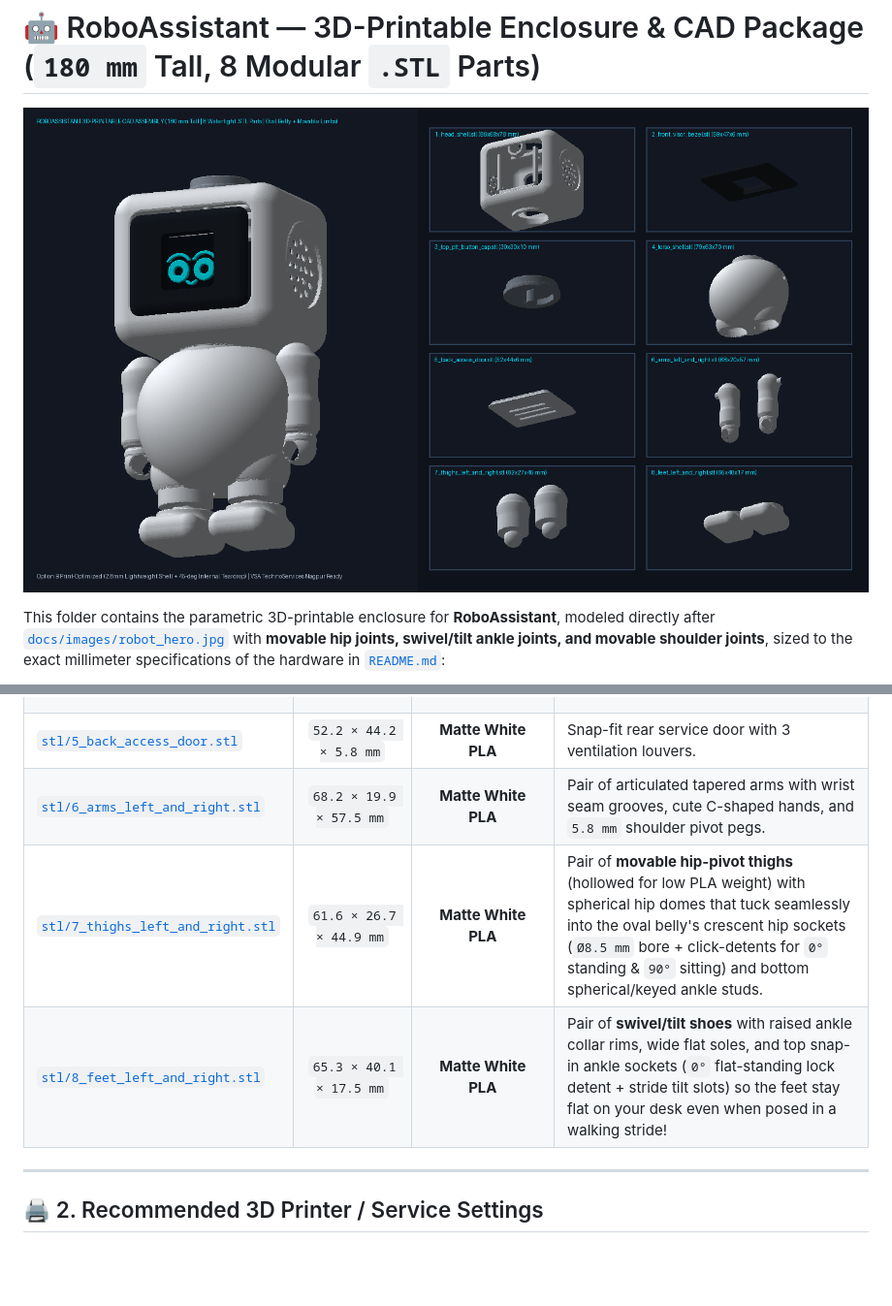
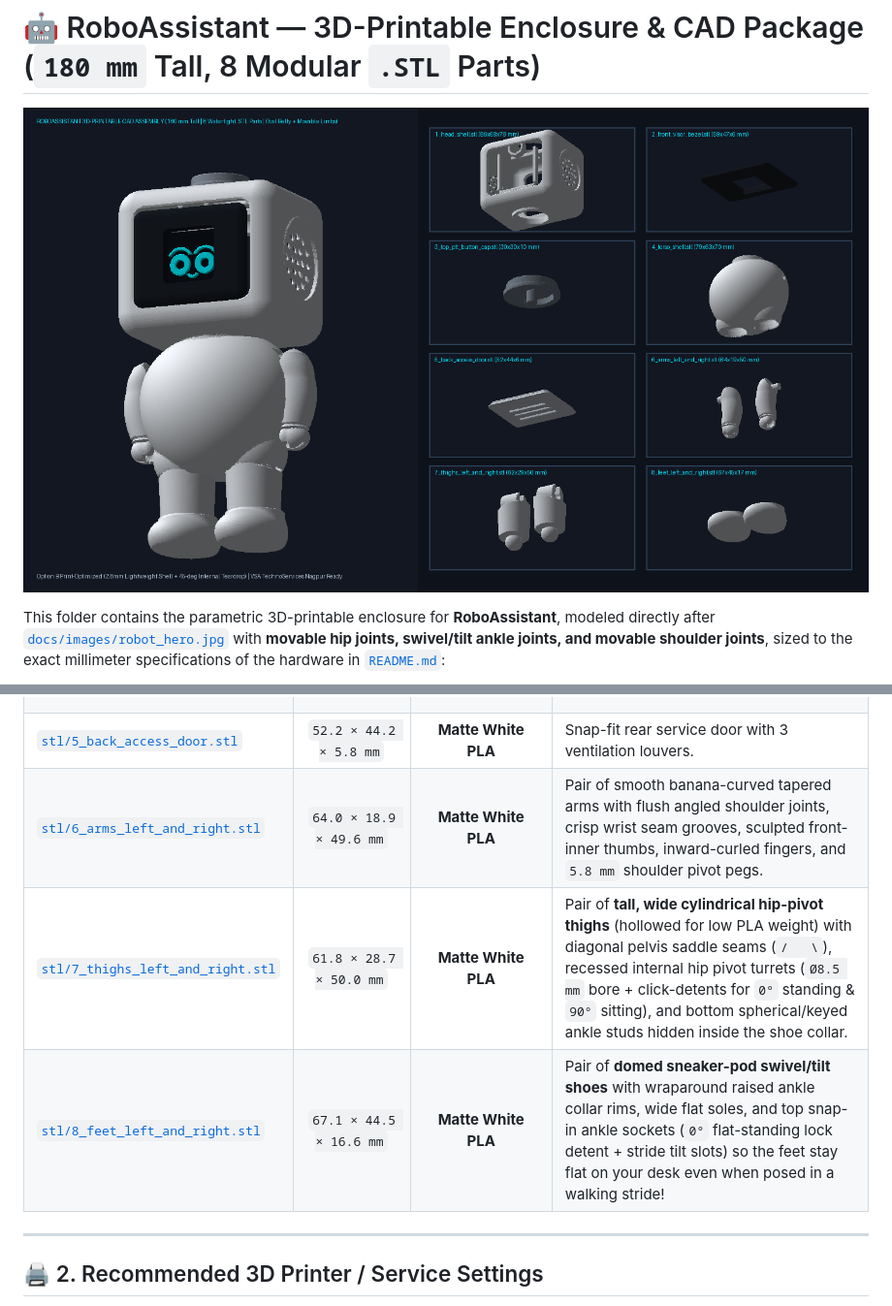
Before and after one commit to pranav-labhe/RoboAssistant, a Markdown page: cad/README.md, 2 parts joined by grey strips. Shown at 97% size. Drawn GitHub-style; pictures changed too: cad/robot_cad_preview.png; blank space fills up the shorter version.

Commit message:
feat(cad): match reference photo arms, hands (thumb + curled fingers), tall thighs with angled hip seams, and domed shoes

```diff
--- a/cad/README.md
+++ b/cad/README.md
@@ -26,9 +26,9 @@ You can send or hand-deliver these **8 watertight `.STL` files** directly to **[
 | [`stl/3_top_ptt_button_cap.stl`](stl/3_top_ptt_button_cap.stl) | `30.4 × 30.4 × 10.5 mm` | **Cool Grey / Cyan PLA** | Circular top actuator cap (`28 mm` top diameter) with retention flange and center plunger (`1.2 mm` travel stop) that presses the `6×6mm` `GPIO 1` tactile button. |
 | [`stl/4_torso_shell.stl`](stl/4_torso_shell.stl) | `78.8 × 63.2 × 70.5 mm` | **Matte White PLA** | **True Oval/Egg Chubby Belly (`2.8 mm` Lightweight Shell)** + angled crescent hip sockets with:<ul><li>Internal vertical PCB guide rails for `ESP32-S3 N16R8` (`HW678 V0.0.0`)</li><li>Hollow neck wire-routing channel (`25 mm` ID) for `Male-to-Female` ribbon jumper wires</li><li>Left & Right `6.4 mm` shoulder pivot sockets + right-shoulder `SG90` servo pocket (`23.2 × 12.6 mm`)</li><li>Heavy-duty **`Ø8.0 mm` Hip Pivot Axles with `0°` standing & `90°` sitting click-detent ridges** + internal **`SG90` Hip Servo Bays**</li><li>Lower-rear USB-C cable access port (`16 × 8.4 mm`)</li></ul> |
 | [`stl/5_back_access_door.stl`](stl/5_back_access_door.stl) | `52.2 × 44.2 × 5.8 mm` | **Matte White PLA** | Snap-fit rear service door with 3 ventilation louvers. |
-| [`stl/6_arms_left_and_right.stl`](stl/6_arms_left_and_right.stl) | `68.2 × 19.9 × 57.5 mm` | **Matte White PLA** | Pair of articulated tapered arms with wrist seam grooves, cute C-shaped hands, and `5.8 mm` shoulder pivot pegs. |
-| [`stl/7_thighs_left_and_right.stl`](stl/7_thighs_left_and_right.stl) | `61.6 × 26.7 × 44.9 mm` | **Matte White PLA** | Pair of **movable hip-pivot thighs** (hollowed for low PLA weight) with spherical hip domes that tuck seamlessly into the oval belly's crescent hip sockets (`Ø8.5 mm` bore + click-detents for `0°` standing & `90°` sitting) and bottom spherical/keyed ankle studs. |
-| [`stl/8_feet_left_and_right.stl`](stl/8_feet_left_and_right.stl) | `65.3 × 40.1 × 17.5 mm` | **Matte White PLA** | Pair of **swivel/tilt shoes** with raised ankle collar rims, wide flat soles, and top snap-in ankle sockets (`0°` flat-standing lock detent + stride tilt slots) so the feet stay flat on your desk even when posed in a walking stride! |
+| [`stl/6_arms_left_and_right.stl`](stl/6_arms_left_and_right.stl) | `64.0 × 18.9 × 49.6 mm` | **Matte White PLA** | Pair of smooth banana-curved tapered arms with flush angled shoulder joints, crisp wrist seam grooves, sculpted front-inner thumbs, inward-curled fingers, and `5.8 mm` shoulder pivot pegs. |
+| [`stl/7_thighs_left_and_right.stl`](stl/7_thighs_left_and_right.stl) | `61.8 × 28.7 × 50.0 mm` | **Matte White PLA** | Pair of **tall, wide cylindrical hip-pivot thighs** (hollowed for low PLA weight) with diagonal pelvis saddle seams (`/   \`), recessed internal hip pivot turrets (`Ø8.5 mm` bore + click-detents for `0°` standing & `90°` sitting), and bottom spherical/keyed ankle studs hidden inside the shoe collar. |
+| [`stl/8_feet_left_and_right.stl`](stl/8_feet_left_and_right.stl) | `67.1 × 44.5 × 16.6 mm` | **Matte White PLA** | Pair of **domed sneaker-pod swivel/tilt shoes** with wraparound raised ankle collar rims, wide flat soles, and top snap-in ankle sockets (`0°` flat-standing lock detent + stride tilt slots) so the feet stay flat on your desk even when posed in a walking stride! |
 
 ---
 
```
Also changed, not shown: 4 other files.
